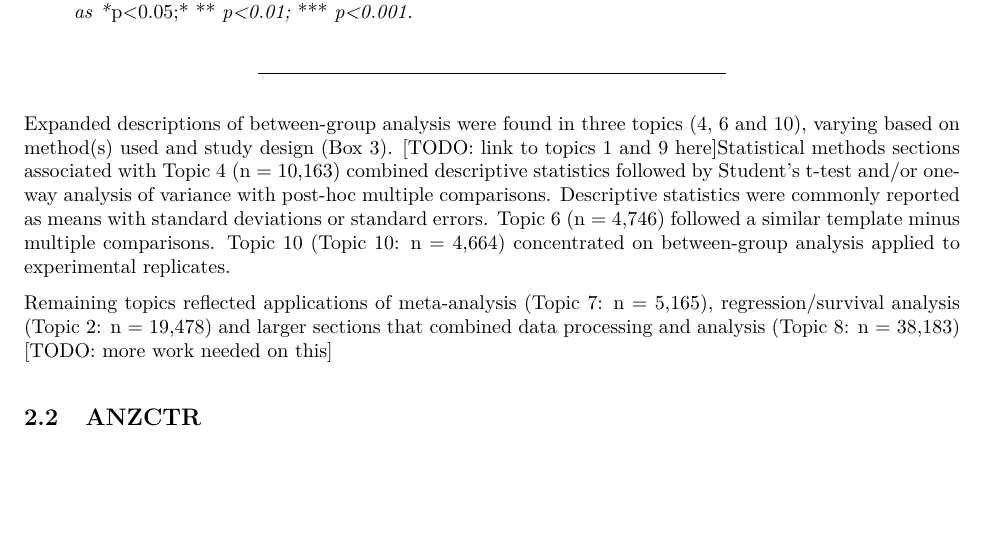
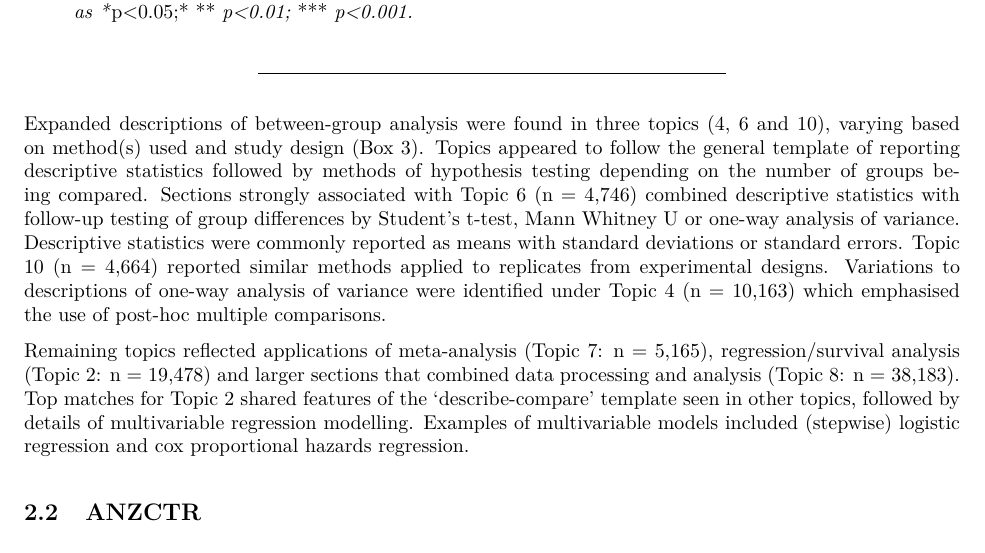
Before and after one commit to agbarnett/stats_section, an R Markdown document (manuscript/draft_manuscript.Rmd): part of page 7 of 9, cut so that both start at the same text, the shorter picture padded with empty space. The pictures show the output file manuscript/draft_manuscript.pdf that the author committed with the source.

Commit message:
update plos results for 10 clusters

```diff
--- a/manuscript/draft_manuscript.Rmd
+++ b/manuscript/draft_manuscript.Rmd
@@ -229,9 +229,9 @@ Topic 9
 
 ___
 
-Expanded descriptions of between-group analysis were found in three topics (4, 6 and 10), varying based on method(s) used and study design (Box 3). [TODO: link to topics 1 and 9 here]Statistical methods sections associated with Topic 4 (n = 10,163) combined descriptive statistics followed by Student's t-test and/or one-way analysis of variance with post-hoc multiple comparisons.  Descriptive statistics were commonly reported as means with standard deviations or standard errors. Topic 6 (n = 4,746) followed a similar template minus multiple comparisons. Topic 10 (Topic 10: n = 4,664) concentrated on between-group analysis applied to experimental replicates.
+Expanded descriptions of between-group analysis were found in three topics (4, 6 and 10), varying based on method(s) used and study design (Box 3). Topics appeared to follow the general template of reporting descriptive statistics followed by methods of hypothesis testing depending on the number of groups being compared. Sections strongly associated with Topic 6 (n = 4,746) combined descriptive statistics with follow-up testing of group differences by Student's t-test, Mann Whitney U or one-way analysis of variance. Descriptive statistics were commonly reported as means with standard deviations or standard errors. Topic 10 (n = 4,664) reported similar methods applied to replicates from experimental designs. Variations to descriptions of one-way analysis of variance were identified under Topic 4 (n = 10,163) which emphasised the use of post-hoc multiple comparisons.
 
-Remaining topics reflected applications of meta-analysis (Topic 7: n = 5,165), regression/survival analysis (Topic 2: n = 19,478) and larger sections that combined data processing and analysis (Topic 8: n = 38,183) [TODO: more work needed on this]
+Remaining topics reflected applications of meta-analysis (Topic 7: n = 5,165), regression/survival analysis (Topic 2: n = 19,478) and larger sections that combined data processing and analysis (Topic 8: n = 38,183). Top matches for Topic 2 shared features of the 'describe-compare' template seen in other topics, followed by details of multivariable regression modelling. Examples of multivariable models included (stepwise) logistic regression and cox proportional hazards regression.
 
 ## ANZCTR
 
```
Also changed, not shown: manuscript/draft_manuscript.pdf.
